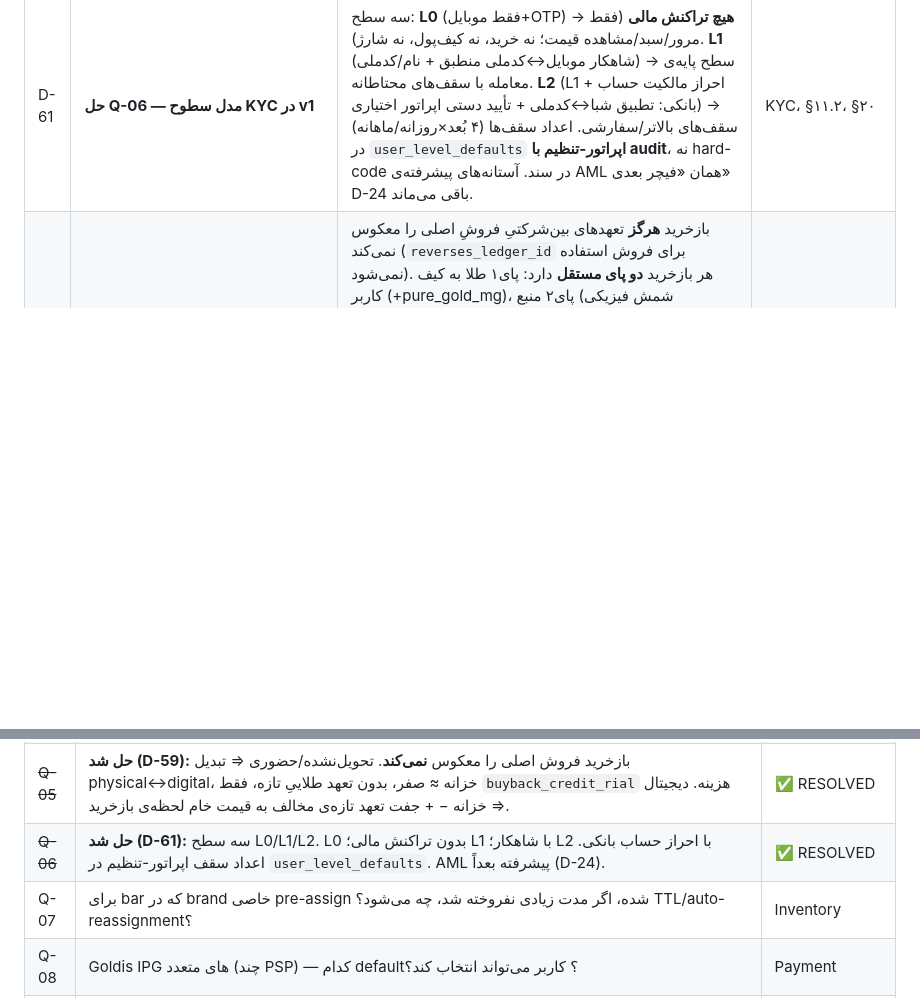
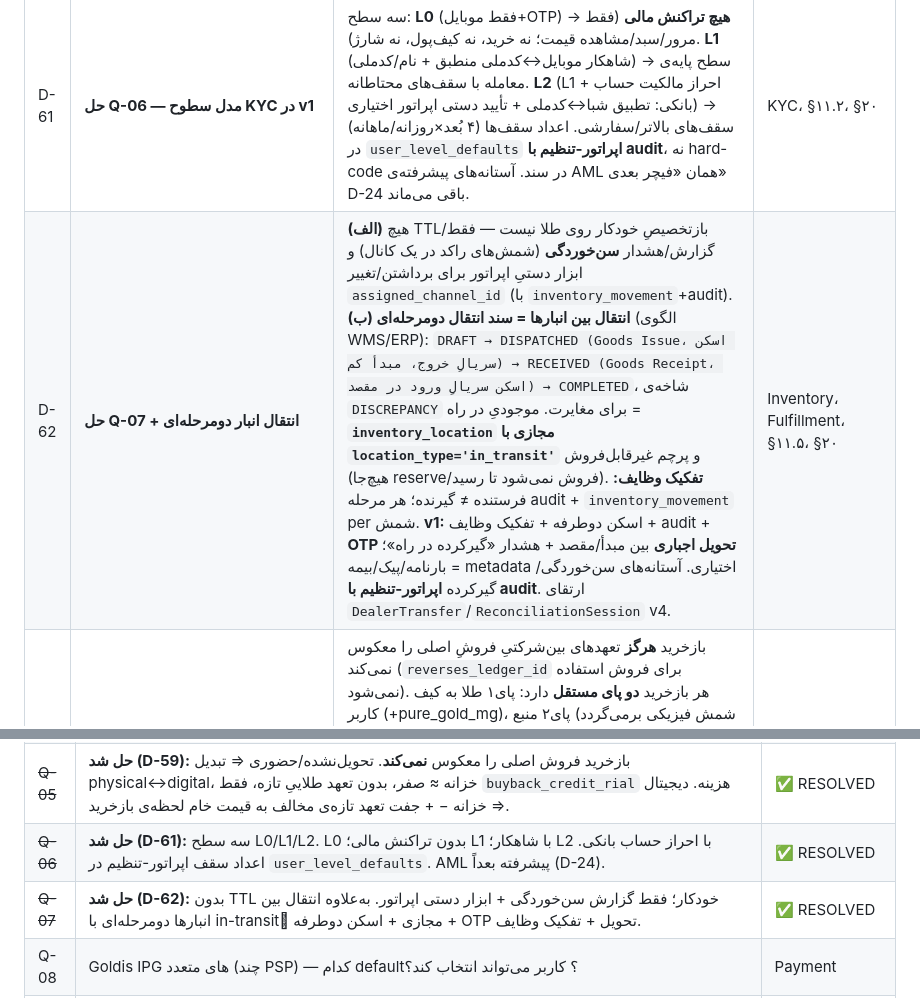
Before and after one commit to s4li/talamala_v4, a Markdown page: talamala_v5_architecture_spec.md, 2 parts joined by grey strips. Drawn GitHub-style; blank space fills up the shorter version.

Commit message:
docs(v5): D-62 — resolve Q-07 + two-step warehouse transfer model
Q-07: no auto TTL/reassignment on gold; aging report + manual operator
tool only. Plus two-step Stock-Transfer model (DRAFT->DISPATCHED->
RECEIVED->COMPLETED, DISCREPANCY branch) with virtual in-transit
location (non-sellable), dual-side serial scan, separation of duties,
mandatory handover OTP, stuck-in-transit alert; waybill/insurance
optional metadata. Thresholds operator-configurable.

Co-Authored-By: Claude Opus 4.7 (1M context) <noreply@anthropic.com>

```diff
--- a/talamala_v5_architecture_spec.md
+++ b/talamala_v5_architecture_spec.md
@@ -163,6 +163,7 @@ TalaMala v5 یک **پلتفرم متمرکز چندبرندی** برای فرو
 | D-58 | **«لغو» حذف — همه‌چیز Buyback** (override D-32 زیرflow a) | مفهوم cancel وجود ندارد. فروش اول **همیشه معتبر و کامل** می‌ماند (سود پیش فروشنده). اگر مشتری پشیمان شد، یک تراکنشِ **بازخریدِ مستقلِ روبه‌جلو** رخ می‌دهد (نه باطل‌کردن فروش). اقتصاد همیشه یکسان: اجرت/مالیات/سود می‌سوزد، وزن خالص→کیف XAU_MG، `buyback_credit_rial`→کیف IRR (با شرط D-53)، در scope برندِ فروش. سه **حالت عملیاتی** (نه مدل مالی متفاوت): (۱) تحویل‌نشده=آنلاین/اتومات، شمش به‌حالت قابل‌فروش، بدون state machine؛ (۲) تحویل‌شده=حضوری با state machine + اصالت‌سنجی؛ (۳) دیجیتال=فروش طلای دیجیتال کیف. زیرflow `cancel_before_delivery` با `Order.status=Cancelled` **منسوخ** است. | Order/Buyback، §۱۲.۵.۲ |
 | D-60 | **حل Q-10 — منبع شمشِ physical_purchase_from_wallet** | شمش فیزیکی از موجودیِ **همان scope/برندِ کیف‌پول** برداشته می‌شود (نه انبار مرکزی Goldis). این جریان از نظر پول/برند/فروشنده دقیقاً مثل یک خرید فیزیکی عادی است؛ فقط ابزار پرداخت به‌جای ریال/درگاه، طلای کیف است → `seller_company`=همان scope، تعهد بین‌شرکتی طبق قاعده‌ی فروش غیر-Goldis. اگر شمش هم‌وزن در آن scope موجود نبود، خرید انجام نمی‌شود (سازگار با O-03). **مبنا:** طلای دیجیتال کاغذی نیست — هر خرید دیجیتال scope غیر-Goldis یک تعهد طلای واقعی از Goldis می‌سازد که Goldis دوره‌ای فیزیکی تحویل می‌دهد؛ پس انبار آن scope از همین مسیر پُر می‌شود. | Inventory، Treasury، §۱۲.۵، §۲۰ |
 | D-61 | **حل Q-06 — مدل سطوح KYC در v1** | سه سطح: **L0** (فقط موبایل+OTP) → **هیچ تراکنش مالی** (فقط مرور/سبد/مشاهده قیمت؛ نه خرید، نه کیف‌پول، نه شارژ). **L1** (شاهکار موبایل↔کدملی منطبق + نام/کدملی) → سطح پایه‌ی معامله با سقف‌های محتاطانه. **L2** (L1 + احراز مالکیت حساب بانکی: تطبیق شبا↔کدملی + تأیید دستی اپراتور اختیاری) → سقف‌های بالاتر/سفارشی. اعداد سقف‌ها (۴ بُعد×روزانه/ماهانه) در `user_level_defaults` **اپراتور-تنظیم با audit**، نه hard-code در سند. آستانه‌های پیشرفته‌ی AML همان «فیچر بعدی» D-24 باقی می‌ماند. | KYC، §۱۱.۲، §۲۰ |
+| D-62 | **حل Q-07 + انتقال انبار دومرحله‌ای** | **(الف)** هیچ TTL/بازتخصیصِ خودکار روی طلا نیست — فقط گزارش/هشدار **سن‌خوردگی** (شمش‌های راکد در یک کانال) و ابزار دستیِ اپراتور برای برداشتن/تغییر `assigned_channel_id` (با `inventory_movement`+audit). **(ب) انتقال بین انبارها = سند انتقال دومرحله‌ای** (الگوی WMS/ERP): `DRAFT → DISPATCHED (Goods Issue، اسکن سریالِ خروج، مبدأ کم) → RECEIVED (Goods Receipt، اسکن سریالِ ورود در مقصد) → COMPLETED`، شاخه‌ی `DISCREPANCY` برای مغایرت. موجودیِ در راه = **`inventory_location` مجازی با `location_type='in_transit'`** و پرچم غیرقابل‌فروش (هیچ‌جا reserve/فروش نمی‌شود تا رسید). **تفکیک وظایف:** فرستنده ≠ گیرنده؛ هر مرحله audit + `inventory_movement` per شمش. **v1:** اسکن دوطرفه + تفکیک وظایف + audit + **OTP تحویل اجباری** بین مبدأ/مقصد + هشدار «گیرکرده در راه»؛ بارنامه/پیک/بیمه = metadata اختیاری. آستانه‌های سن‌خوردگی/گیرکرده **اپراتور-تنظیم با audit**. ارتقای `DealerTransfer`/`ReconciliationSession` v4. | Inventory، Fulfillment، §۱۱.۵، §۲۰ |
 | D-59 | **حل Q-05 — بازخرید فروش را معکوس نمی‌کند** | بازخرید **هرگز** تعهدهای بین‌شرکتیِ فروشِ اصلی را معکوس نمی‌کند (`reverses_ledger_id` برای فروش استفاده نمی‌شود). هر بازخرید **دو پای مستقل** دارد: پای۱ طلا به کیف کاربر (+pure_gold_mg)، پای۲ منبع (شمش فیزیکی برمی‌گردد یا طلای کیف مصرف می‌شود، −pure_gold_mg). نتیجه: **تحویل‌نشده/حضوری = تبدیل physical↔digital ⇒ خزانه ≈ صفر، هیچ جفت تعهد طلاییِ تازه‌ای، فقط `buyback_credit_rial` به‌عنوان هزینه‌ی ریالی ثبت می‌شود.** **دیجیتال = خروج واقعی طلا ⇒ خزانه −pure_gold_mg + یک جفت تعهد تازه‌ی مخالف (TalaMala→Goldis طلا، Goldis→TalaMala ریال) به قیمت خامِ لحظه‌ی بازخرید.** این، باگِ ضمنیِ «buyback → −pure_gold_mg» در §۵.۲/§۱۲.۵.۲ را برای حالت‌های فیزیکی/تحویل‌نشده تصحیح می‌کند (دوبار-حساب). جزئیات گرد‌کردن/منبع‌قیمت به فاز پیاده‌سازی. | Inter-Company، Treasury، §۵.۲، §۱۲.۵.۲ |
 
 > **⚠️ اثر روی scope/تخمین:** D-47، D-48 و D-53 scope را نسبت به سند اولیه سنگین‌تر کرده‌اند (supplier_purchase که خارج بود حالا داخل است؛ سقف دوطرفه؛ گیت ثبت‌مالکیت در بازخرید). D-58/D-59 برعکس scope بازخرید را **ساده‌تر** کرده‌اند (حذف منطق cancel/reverse). تخمین ۱۲ هفته‌ی بخش ۲۲ باید با لحاظ این‌ها بازبینی شود.
@@ -2476,7 +2477,7 @@ POST /admin/migration/import-bars-from-csv
 | ~~Q-04~~ | **منتفی** — settlement_rules دیگر وجود ندارد (D-06b). inter_company_ledger مستقیم پر می‌شود. | ✅ RESOLVED |
 | ~~Q-05~~ | **حل شد (D-59):** بازخرید فروش اصلی را معکوس **نمی‌کند**. تحویل‌نشده/حضوری ⇒ تبدیل physical↔digital، خزانه ≈ صفر، بدون تعهد طلاییِ تازه، فقط `buyback_credit_rial` هزینه. دیجیتال ⇒ خزانه − + جفت تعهد تازه‌ی مخالف به قیمت خام لحظه‌ی بازخرید. | ✅ RESOLVED |
 | ~~Q-06~~ | **حل شد (D-61):** سه سطح L0/L1/L2. L0 بدون تراکنش مالی؛ L1 با شاهکار؛ L2 با احراز حساب بانکی. اعداد سقف اپراتور-تنظیم در `user_level_defaults`. AML پیشرفته بعداً (D-24). | ✅ RESOLVED |
-| Q-07 | برای bar که در brand خاصی pre-assign شده، اگر مدت زیادی نفروخته شد، چه می‌شود؟ TTL/auto-reassignment؟ | Inventory |
+| ~~Q-07~~ | **حل شد (D-62):** بدون TTL خودکار؛ فقط گزارش سن‌خوردگی + ابزار دستی اپراتور. به‌علاوه انتقال بین انبارها دومرحله‌ای با in-transitِ مجازی + اسکن دوطرفه + OTP تحویل + تفکیک وظایف. | ✅ RESOLVED |
 | Q-08 | Goldis IPG های متعدد (چند PSP) — کدام default؟ کاربر می‌تواند انتخاب کند؟ | Payment |
 | Q-09 | کاربر می‌تواند نام شخص دیگر در withdrawal ریال داشته باشد یا فقط حساب خودش؟ | Withdrawal + Compliance |
 | ~~Q-10~~ | **حل شد (D-60):** شمش فیزیکی از موجودیِ همان scope/برندِ کیف‌پول برداشته می‌شود (مثل فروش عادی، seller=همان scope). اگر موجود نبود خرید انجام نمی‌شود. مبنا: طلای دیجیتال کاغذی نیست — تعهد طلای واقعیِ Goldis→scope انبار را دوره‌ای پُر می‌کند. | ✅ RESOLVED |
```
Also changed, not shown: other parts of talamala_v5_architecture_spec.md (+1 -1 lines).
